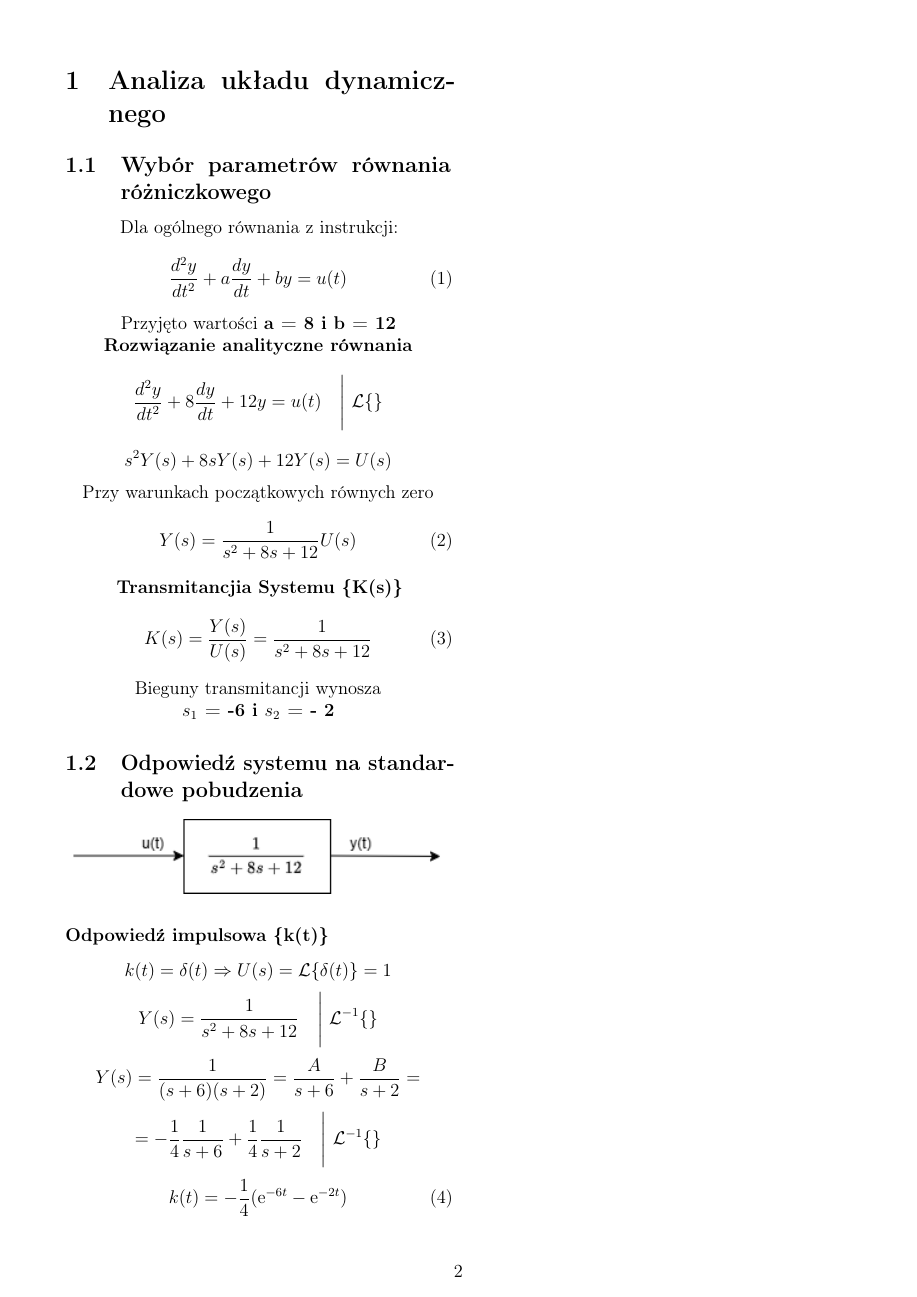
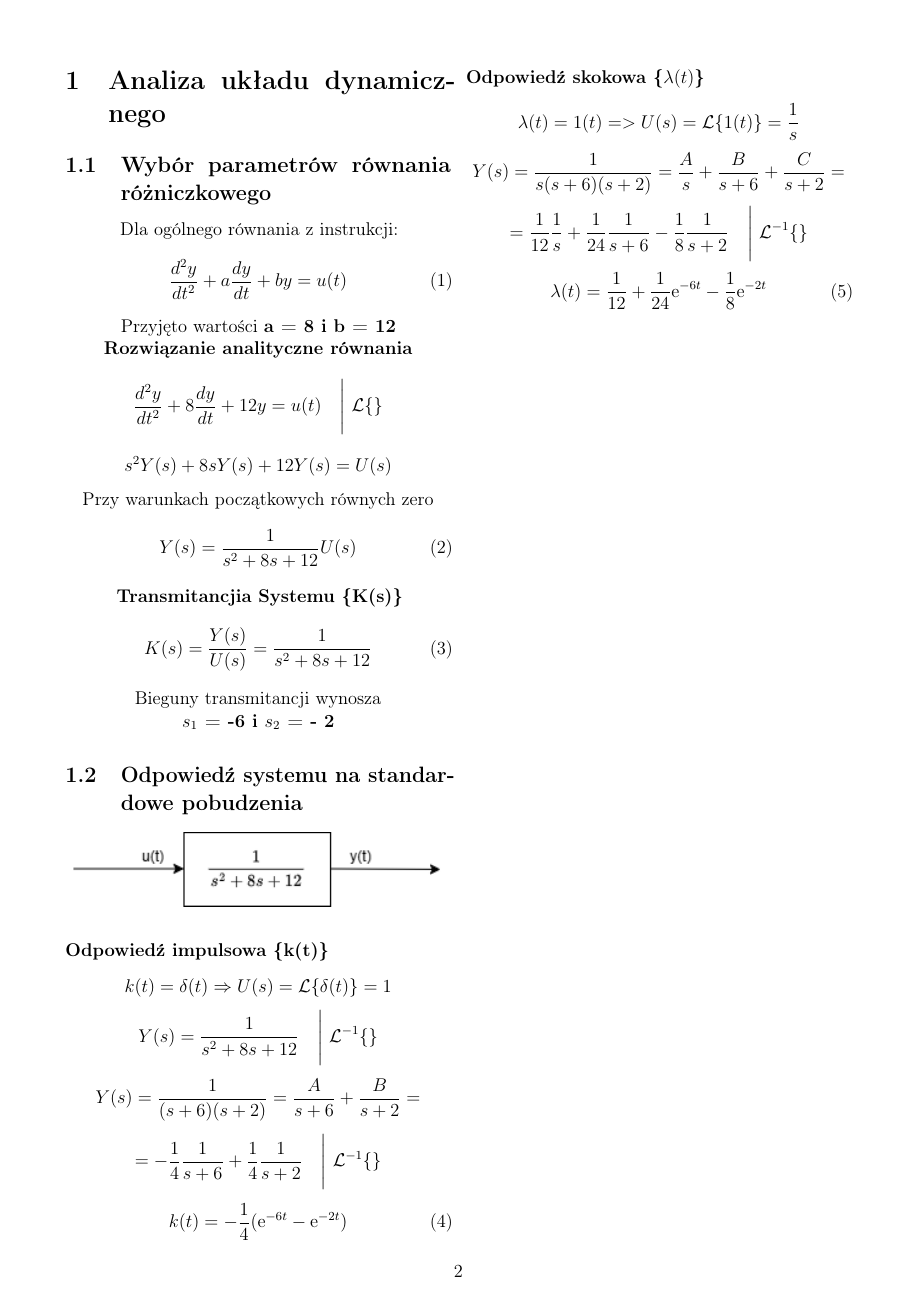
Before and after one commit to Elrior-programmer/Tehnika-Regulacji, a LaTeX document (latex/Technika_regulacji.tex): page 2 of 2. Compiled offline with pdfLaTeX.

Commit message:
added odpowiedz skokowa

```diff
--- a/latex/Technika_regulacji.tex
+++ b/latex/Technika_regulacji.tex
@@ -79,5 +79,18 @@
 \begin{equation}
     k(t) = -\frac{1}{4}(\mathrm{e}^{-6t} - \mathrm{e}^{-2t})
 \end{equation}
+\subsubsection*{Odpowiedź skokowa \{$\lambda(t)$\}}
+\begin{equation*}
+    \lambda(t) = 1(t) => U(s) = \mathcal{L}\{1(t)\} = \frac{1}{s}
+\end{equation*}
+\begin{equation*}
+    Y(s) = \frac{1}{s(s+6)(s+2)} = \frac{A}{s} + \frac{B}{s+6} + \frac{C}{s+2}=
+\end{equation*}
+\begin{equation*}
+   = \frac{1}{12}\frac{1}{s} + \frac{1}{24}\frac{1}{s+6} - \frac{1}{8}\frac{1}{s+2}  \quad \Bigg| \ \mathcal{L}^{-1}\{\}
+\end{equation*}
+\begin{equation}
+    \lambda(t) = \frac{1}{12} + \frac{1}{24}\mathrm{e}^{-6t} -\frac{1}{8}\mathrm{e}^{-2t}
+\end{equation}
 \end{multicols*}
 \end{document}
```
Also changed, not shown: 2 other files.
